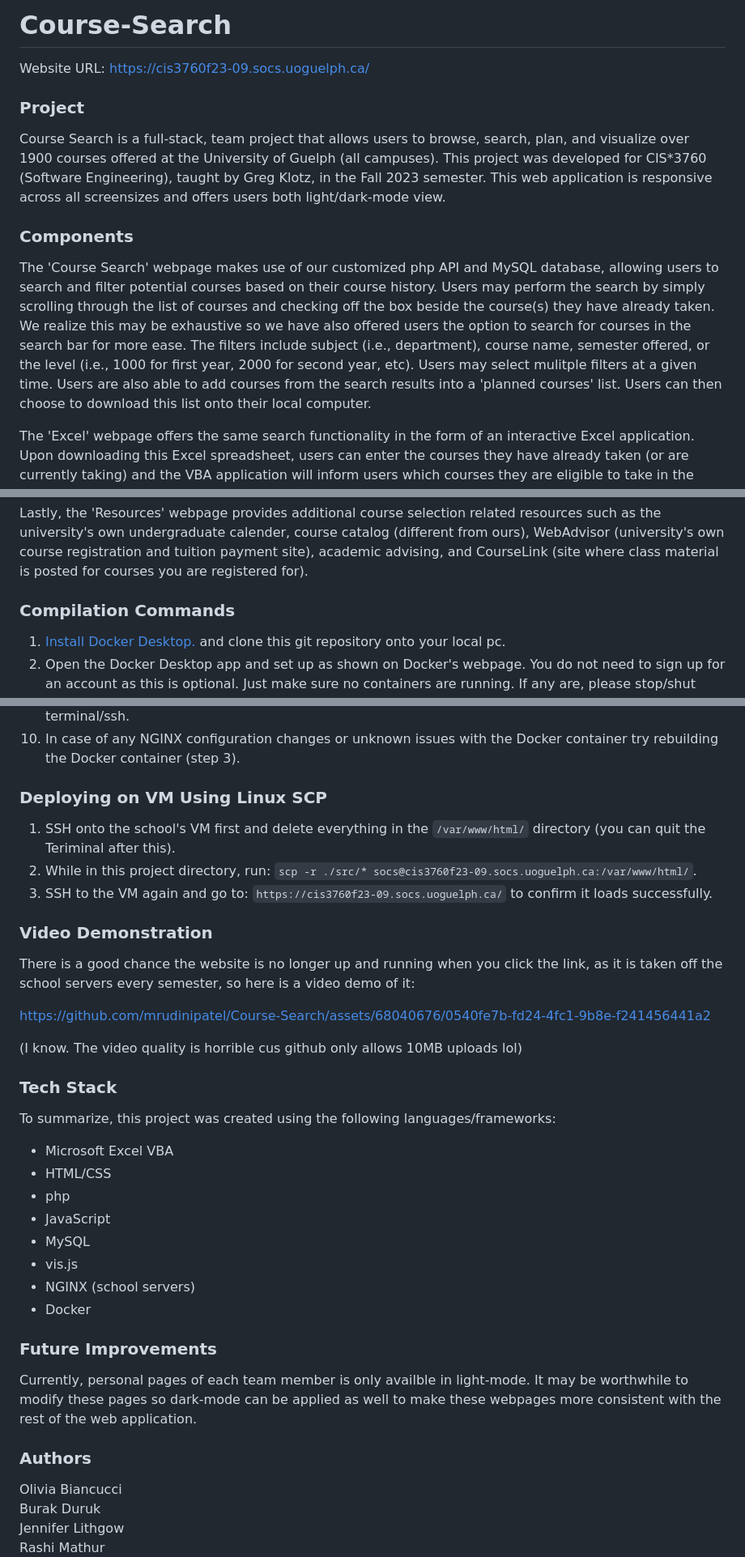
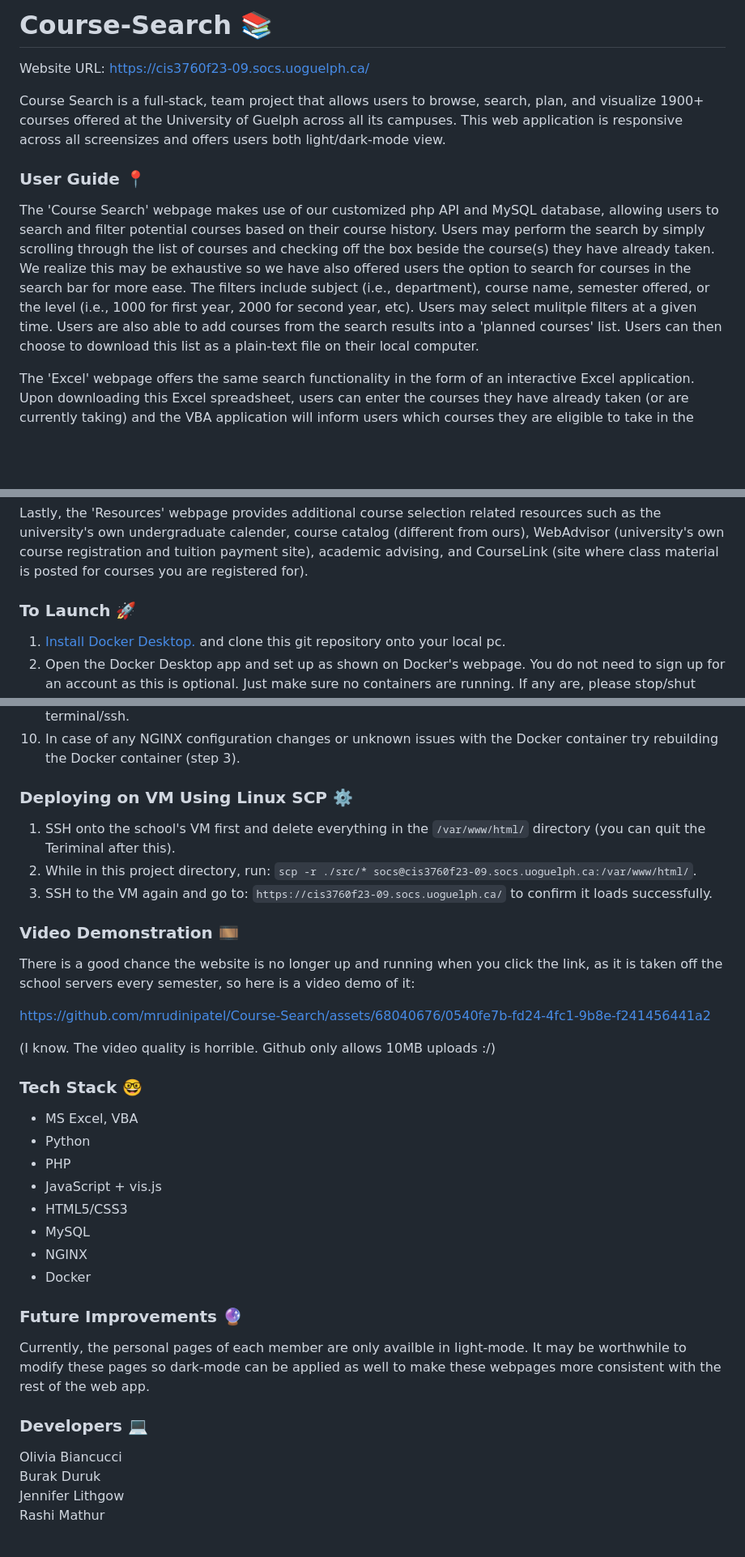
Before and after one commit to mrudinipatel/Course-Search, a Markdown page: README.md, 3 parts joined by grey strips. Shown: that part at 81% size. Rendered like a GitHub page; blank space fills up the shorter version.

````diff
--- a/README.md
+++ b/README.md
@@ -1,11 +1,10 @@
-# Course-Search
+# Course-Search 📚
 Website URL: https://cis3760f23-09.socs.uoguelph.ca/
 
-### Project
-Course Search is a full-stack, team project that allows users to browse, search, plan, and visualize over 1900 courses offered at the University of Guelph (all campuses). This project was developed for CIS*3760 (Software Engineering), taught by Greg Klotz, in the Fall 2023 semester. This web application is responsive across all screensizes and offers users both light/dark-mode view.
+Course Search is a full-stack, team project that allows users to browse, search, plan, and visualize 1900+ courses offered at the University of Guelph across all its campuses. This web application is responsive across all screensizes and offers users both light/dark-mode view.
 
-### Components
-The 'Course Search' webpage makes use of our customized php API and MySQL database, allowing users to search and filter potential courses based on their course history. Users may perform the search by simply scrolling through the list of courses and checking off the box beside the course(s) they have already taken. We realize this may be exhaustive so we have also offered users the option to search for courses in the search bar for more ease. The filters include subject (i.e., department), course name, semester offered, or the level (i.e., 1000 for first year, 2000 for second year, etc). Users may select mulitple filters at a given time. Users are also able to add courses from the search results into a 'planned courses' list. Users can then choose to download this list onto their local computer.
+### User Guide 📍
+The 'Course Search' webpage makes use of our customized php API and MySQL database, allowing users to search and filter potential courses based on their course history. Users may perform the search by simply scrolling through the list of courses and checking off the box beside the course(s) they have already taken. We realize this may be exhaustive so we have also offered users the option to search for courses in the search bar for more ease. The filters include subject (i.e., department), course name, semester offered, or the level (i.e., 1000 for first year, 2000 for second year, etc). Users may select mulitple filters at a given time. Users are also able to add courses from the search results into a 'planned courses' list. Users can then choose to download this list as a plain-text file on their local computer.
 
 The 'Excel' webpage offers the same search functionality in the form of an interactive Excel application. Upon downloading this Excel spreadsheet, users can enter the courses they have already taken (or are currently taking) and the VBA application will inform users which courses they are eligible to take in the future. This feature is offered for people who may prefer to view information in a more linear, concise, and clear manner.
 
@@ -19,7 +18,7 @@ The 'About Me' webpage offers a brief introduction to each of the 7 members of o
 
 Lastly, the 'Resources' webpage provides additional course selection related resources such as the university's own undergraduate calender, course catalog (different from ours), WebAdvisor (university's own course registration and tuition payment site), academic advising, and CourseLink (site where class material is posted for courses you are registered for).
 
-### Compilation Commands
+### To Launch 🚀
 1. [Install Docker Desktop.](https://www.docker.com/products/docker-desktop/) and clone this git repository onto your local pc.
 2. Open the Docker Desktop app and set up as shown on Docker's webpage. You do not need to sign up for an account as this is optional. Just make sure no containers are running. If any are, please stop/shut down the container(s).
 3. Open a Terminal window and while standing inside the cloned repo (directory with the docker-compose.yml file), run: ```git pull```, then: ```docker compose build```, and finally: ```docker-compose up -d```. Now the server/container will be running in the background and accessible on localhost.
@@ -31,33 +30,32 @@ Lastly, the 'Resources' webpage provides additional course selection related res
 9. Once you're done developing, you can stop the container using the Docker Desktop app and exit the terminal/ssh.
 10. In case of any NGINX configuration changes or unknown issues with the Docker container try rebuilding the Docker container (step 3).
 
-### Deploying on VM Using Linux SCP
+### Deploying on VM Using Linux SCP ⚙️
 1. SSH onto the school's VM first and delete everything in the ```/var/www/html/``` directory (you can quit the Teriminal after this).
 2. While in this project directory, run: ```scp -r ./src/* socs@cis3760f23-09.socs.uoguelph.ca:/var/www/html/```.
 3. SSH to the VM again and go to: ```https://cis3760f23-09.socs.uoguelph.ca/``` to confirm it loads successfully.
 
-### Video Demonstration
+### Video Demonstration 🎞
 There is a good chance the website is no longer up and running when you click the link, as it is taken off the school servers every semester, so here is a video demo of it:
 
 https://github.com/mrudinipatel/Course-Search/assets/68040676/0540fe7b-fd24-4fc1-9b8e-f241456441a2
 
-(I know. The video quality is horrible cus github only allows 10MB uploads lol)
+(I know. The video quality is horrible. Github only allows 10MB uploads :/)
 
-### Tech Stack
-To summarize, this project was created using the following languages/frameworks:
-* Microsoft Excel VBA
-* HTML/CSS
-* php
-* JavaScript
-* MySQL
-* vis.js
-* NGINX (school servers)
-* Docker
+### Tech Stack 🤓
+- MS Excel, VBA
+- Python
+- PHP
+- JavaScript + vis.js
+- HTML5/CSS3
+- MySQL
+- NGINX
+- Docker
 
-### Future Improvements
-Currently, personal pages of each team member is only availble in light-mode. It may be worthwhile to modify these pages so dark-mode can be applied as well to make these webpages more consistent with the rest of the web application.
+### Future Improvements 🔮
+Currently, the personal pages of each member are only availble in light-mode. It may be worthwhile to modify these pages so dark-mode can be applied as well to make these webpages more consistent with the rest of the web app.
 
-### Authors
+### Developers 💻
 Olivia Biancucci
 Burak Duruk
 Jennifer Lithgow
````
